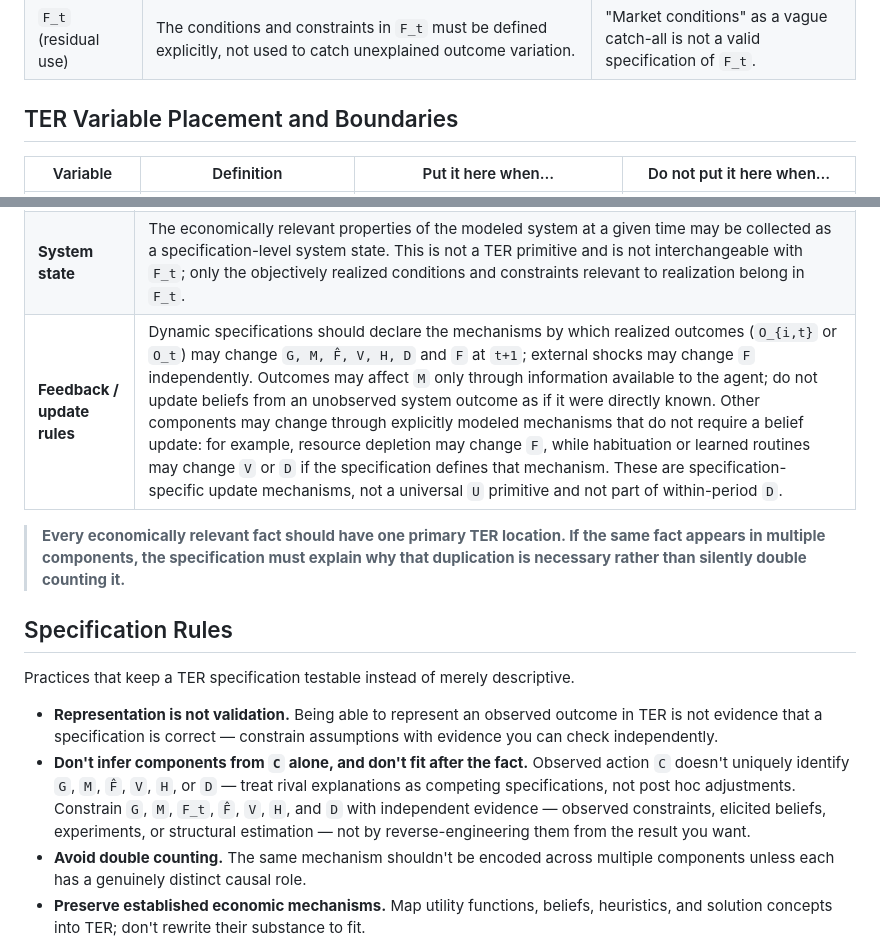
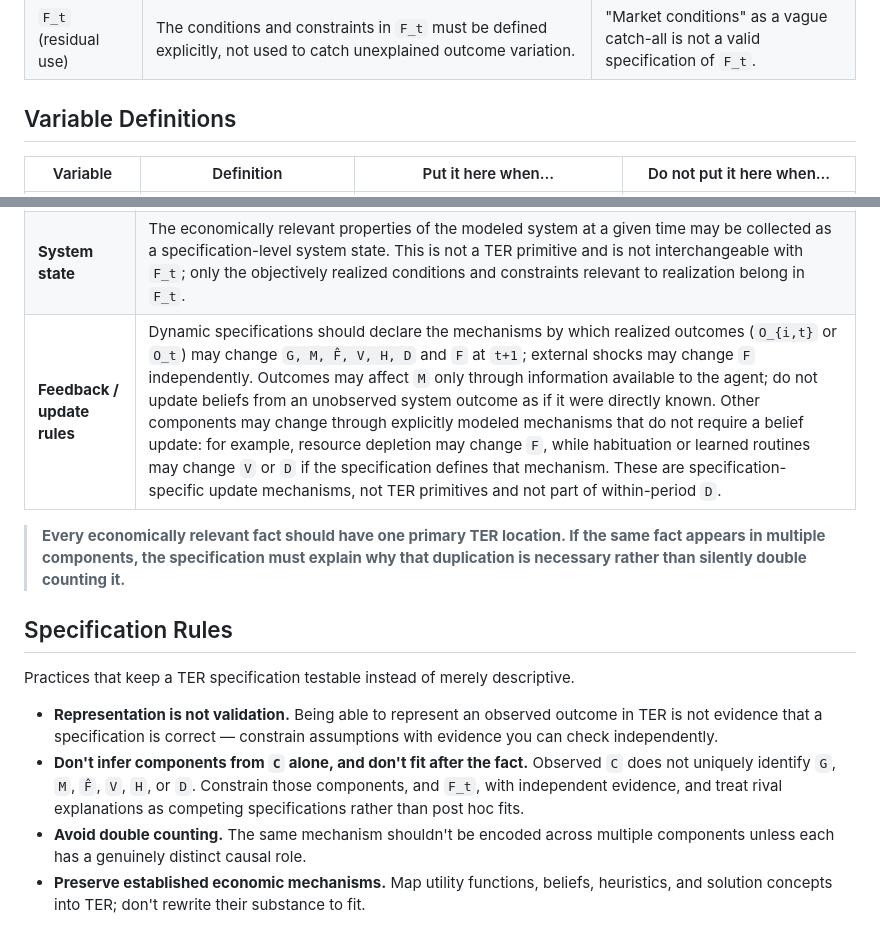
Before and after one commit to RelativeEconomist/theory-of-economic-relativity, a Markdown page: research/ter-methodology-notes.md, 2 parts joined by grey strips. Rendered like a GitHub page.

```diff
--- a/research/ter-methodology-notes.md
+++ b/research/ter-methodology-notes.md
@@ -31,7 +31,7 @@ The most common way to misuse TER is placing a fact in the wrong component. This
 | `R` vs `O` | `R` is the mechanism — a modeling choice; `O` is its realized output at the relevant decision point or time: `O_{i,t}` at the agent level (Model 5.2), `O_t` where interactions are explicitly modeled (Model 5.3). Don't describe `R` as just a restatement of one `O`. When an agent-level outcome depends on explicitly modeled interaction, derive it from the same joint `R`; TER does not define `O_t` as an aggregation of the `O_{i,t}`. | "Withdrawals capped at liquidity" is `R`; "60 units realized" is one `O`. |
 | `F_t` (residual use) | The conditions and constraints in `F_t` must be defined explicitly, not used to catch unexplained outcome variation. | "Market conditions" as a vague catch-all is not a valid specification of `F_t`. |
 
-## TER Variable Placement and Boundaries
+## Variable Definitions
 
 | Variable | Definition | Put it here when… | Do not put it here when… |
 |---|---|---|---|
@@ -54,7 +54,7 @@ The most common way to misuse TER is placing a fact in the wrong component. This
 |---|---|
 | **Model state / stocks** | Wealth, inventory, capital, location, technology, balance sheets, physical stocks, and similar objects may be declared as model-specific state. They may be aspects of `F_t` when objectively realized and relevant to realization, be represented imperfectly in `M`, and evolve through model-specific laws of motion. |
 | **System state** | The economically relevant properties of the modeled system at a given time may be collected as a specification-level system state. This is not a TER primitive and is not interchangeable with `F_t`; only the objectively realized conditions and constraints relevant to realization belong in `F_t`. |
-| **Feedback / update rules** | Dynamic specifications should declare the mechanisms by which realized outcomes (`O_{i,t}` or `O_t`) may change `G, M, F̂, V, H, D` and `F` at `t+1`; external shocks may change `F` independently. Outcomes may affect `M` only through information available to the agent; do not update beliefs from an unobserved system outcome as if it were directly known. Other components may change through explicitly modeled mechanisms that do not require a belief update: for example, resource depletion may change `F`, while habituation or learned routines may change `V` or `D` if the specification defines that mechanism. These are specification-specific update mechanisms, not a universal `U` primitive and not part of within-period `D`. |
+| **Feedback / update rules** | Dynamic specifications should declare the mechanisms by which realized outcomes (`O_{i,t}` or `O_t`) may change `G, M, F̂, V, H, D` and `F` at `t+1`; external shocks may change `F` independently. Outcomes may affect `M` only through information available to the agent; do not update beliefs from an unobserved system outcome as if it were directly known. Other components may change through explicitly modeled mechanisms that do not require a belief update: for example, resource depletion may change `F`, while habituation or learned routines may change `V` or `D` if the specification defines that mechanism. These are specification-specific update mechanisms, not TER primitives and not part of within-period `D`. |
 
 > **Every economically relevant fact should have one primary TER location. If the same fact appears in multiple components, the specification must explain why that duplication is necessary rather than silently double counting it.**
 
@@ -63,7 +63,7 @@ The most common way to misuse TER is placing a fact in the wrong component. This
 Practices that keep a TER specification testable instead of merely descriptive.
 
 - **Representation is not validation.** Being able to represent an observed outcome in TER is not evidence that a specification is correct — constrain assumptions with evidence you can check independently.
-- **Don't infer components from `C` alone, and don't fit after the fact.** Observed action `C` doesn't uniquely identify `G`, `M`, `F̂`, `V`, `H`, or `D` — treat rival explanations as competing specifications, not post hoc adjustments. Constrain `G`, `M`, `F_t`, `F̂`, `V`, `H`, and `D` with independent evidence — observed constraints, elicited beliefs, experiments, or structural estimation — not by reverse-engineering them from the result you want.
+- **Don't infer components from `C` alone, and don't fit after the fact.** Observed `C` does not uniquely identify `G`, `M`, `F̂`, `V`, `H`, or `D`. Constrain those components, and `F_t`, with independent evidence, and treat rival explanations as competing specifications rather than post hoc fits.
 - **Avoid double counting.** The same mechanism shouldn't be encoded across multiple components unless each has a genuinely distinct causal role.
 - **Preserve established economic mechanisms.** Map utility functions, beliefs, heuristics, and solution concepts into TER; don't rewrite their substance to fit.
 - **`D` may be deterministic or stochastic, but must be substantive.** Its flexibility isn't an explanation unless it's specified precisely enough to generate testable implications.
```
Also changed, not shown: README.md (+8 -7 lines), research/faq.md (+4 -6 lines).
